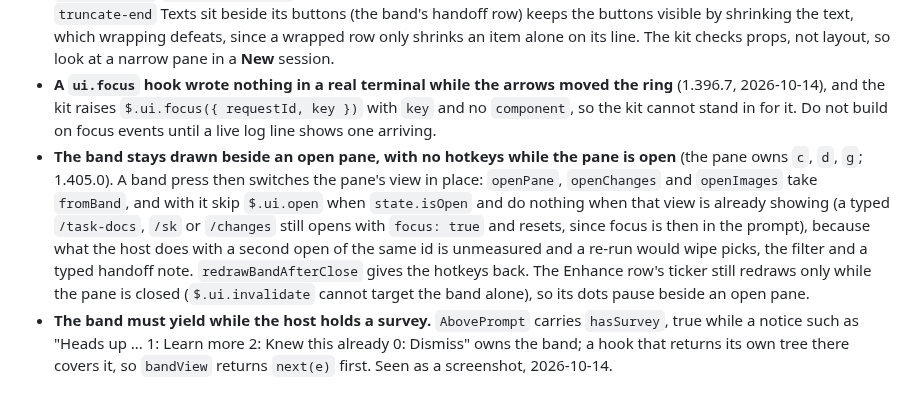
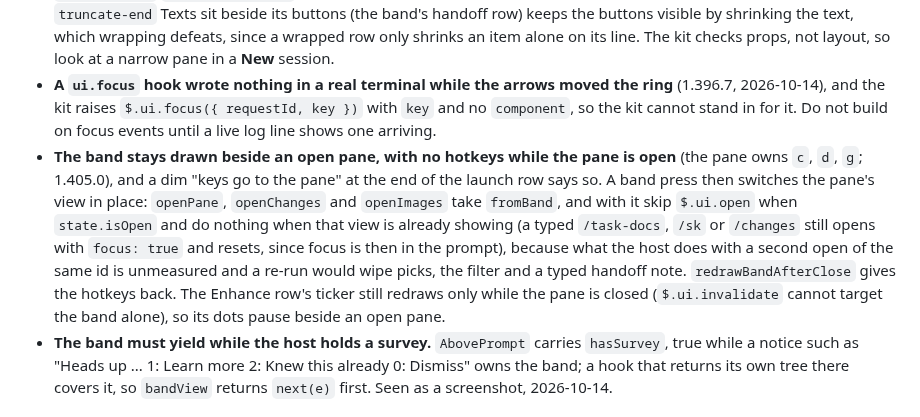
Before and after one commit to syafiq555/syafiqkit, a Markdown page: hooks/CLAUDE.md, the part around the change. Rendered like a GitHub page.

Commit message:
docs(mod): note the band's 'keys go to the pane' hint in hooks/CLAUDE.md

```diff
--- a/hooks/CLAUDE.md
+++ b/hooks/CLAUDE.md
@@ -33,7 +33,7 @@ The kit validates trees and props, never what Desktop or the terminal draws, so
 - **The terminal highlights only the first line of a multi-line button, and `inverse` on a multi-line `Text` stops there too.** So a long wrapped item cannot light as one block through focus (measured 2026-10-14, five builds). A hover group works: every row of the item gets `hover: { scope: hoverScope(...), inverse: true }`, and pointing at any row lights them all (seen live in 1.397.1). Each row is a one-line `Button` so a click lands anywhere, making each row its own keyboard stop. The kit drops `hover` from the nodes it returns, so no test can assert it: check it live. A hovered cyan glyph inverts into a solid cyan cell, so keep such a glyph to one character.
 - **A row of buttons needs `flexWrap: 'wrap'` or it clips in a narrow pane, with no error.** Measured 2026-10-15: the doc reader's toolbar lost everything after "Hand off" in a ~40-column Desktop pane. Two exceptions. A row inside a `windowedRows` `{ height, make }` item must stay one line, because wrapping breaks its height. A row whose `truncate-end` Texts sit beside its buttons (the band's handoff row) keeps the buttons visible by shrinking the text, which wrapping defeats, since a wrapped row only shrinks an item alone on its line. The kit checks props, not layout, so look at a narrow pane in a **New** session.
 - **A `ui.focus` hook wrote nothing in a real terminal while the arrows moved the ring** (1.396.7, 2026-10-14), and the kit raises `$.ui.focus({ requestId, key })` with `key` and no `component`, so the kit cannot stand in for it. Do not build on focus events until a live log line shows one arriving.
-- **The band stays drawn beside an open pane, with no hotkeys while the pane is open** (the pane owns `c`, `d`, `g`; 1.405.0). A band press then switches the pane's view in place: `openPane`, `openChanges` and `openImages` take `fromBand`, and with it skip `$.ui.open` when `state.isOpen` and do nothing when that view is already showing (a typed `/task-docs`, `/sk` or `/changes` still opens with `focus: true` and resets, since focus is then in the prompt), because what the host does with a second open of the same id is unmeasured and a re-run would wipe picks, the filter and a typed handoff note. `redrawBandAfterClose` gives the hotkeys back. The Enhance row's ticker still redraws only while the pane is closed (`$.ui.invalidate` cannot target the band alone), so its dots pause beside an open pane.
+- **The band stays drawn beside an open pane, with no hotkeys while the pane is open** (the pane owns `c`, `d`, `g`; 1.405.0), and a dim "keys go to the pane" at the end of the launch row says so. A band press then switches the pane's view in place: `openPane`, `openChanges` and `openImages` take `fromBand`, and with it skip `$.ui.open` when `state.isOpen` and do nothing when that view is already showing (a typed `/task-docs`, `/sk` or `/changes` still opens with `focus: true` and resets, since focus is then in the prompt), because what the host does with a second open of the same id is unmeasured and a re-run would wipe picks, the filter and a typed handoff note. `redrawBandAfterClose` gives the hotkeys back. The Enhance row's ticker still redraws only while the pane is closed (`$.ui.invalidate` cannot target the band alone), so its dots pause beside an open pane.
 - **The band must yield while the host holds a survey.** `AbovePrompt` carries `hasSurvey`, true while a notice such as "Heads up ... 1: Learn more 2: Knew this already 0: Dismiss" owns the band; a hook that returns its own tree there covers it, so `bandView` returns `next(e)` first. Seen as a screenshot, 2026-10-14.
 
 ### Debugging {#debugging}
```
